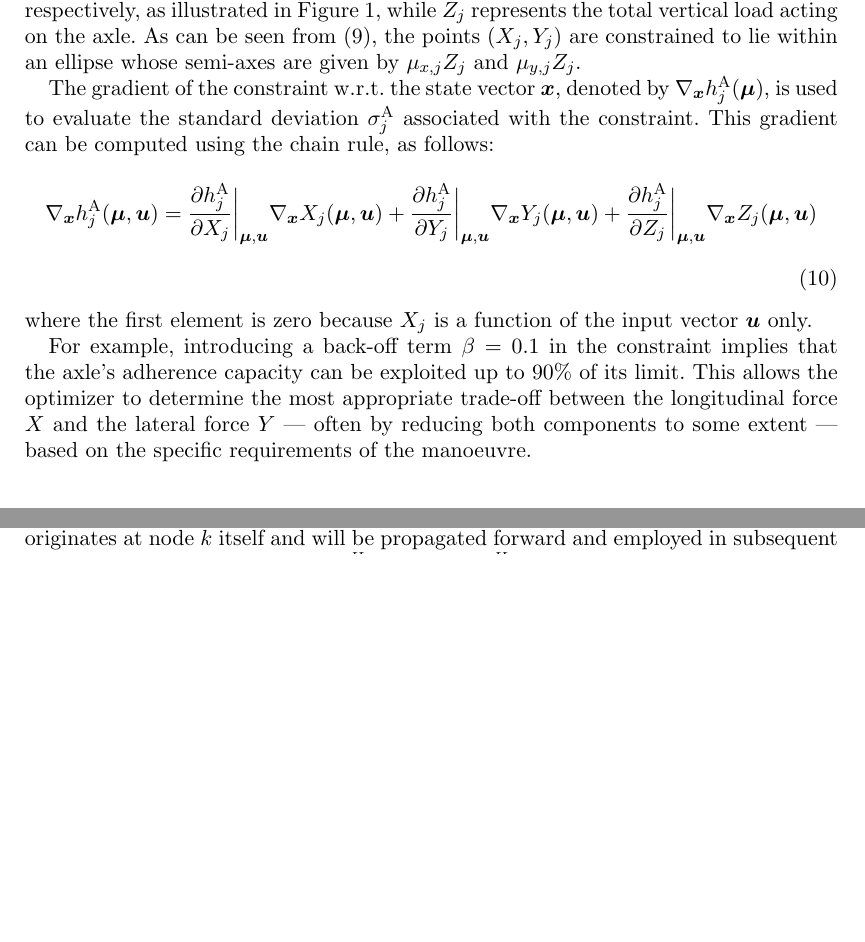
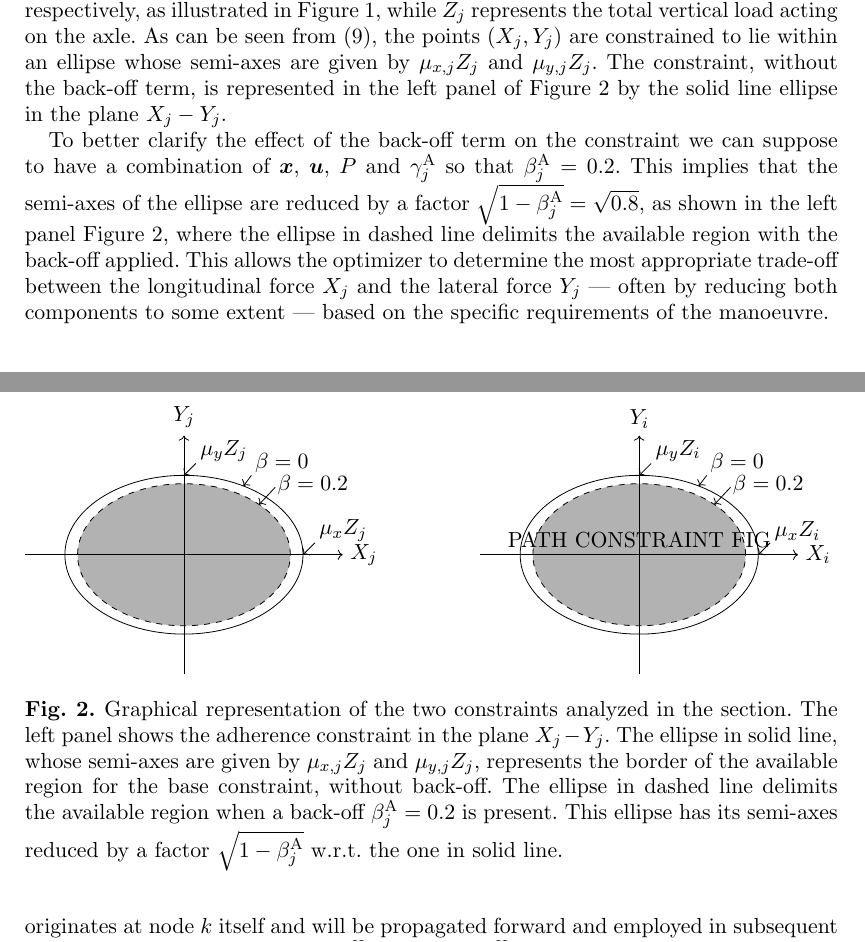
Before and after one commit to MarcoGabiccini/DisturbanceAwarePlanning-paper-2025, a LaTeX document (MAIN.tex, which reads stochastic_vehicle_dynamics.tex): two parts of pages 5 and 6 of 10, joined at a grey line, cut so that both start at the same text, the shorter picture padded with empty space. Compiled offline with pdfLaTeX; a missing bibliography style is replaced by a similar one.

Commit message:
[MM] adherence constraint adjustments

```diff
--- a/stochastic_vehicle_dynamics.tex
+++ b/stochastic_vehicle_dynamics.tex
@@ -184,15 +184,92 @@ The base version of the constraint for each axle can be expressed as a function
 	h^\textrm{A}_j(\bx,\bu) = \left[ \left( \frac{X_j(\bx,\bu)}{\mu_{x,j}} \right)^2+ \left( \frac{Y_j(\bx,\bu)}{\mu_{y,j}}\right)^2\right]\frac{1}{Z_j^2(\bx,\bu)}-1\leq0\qquad j=1,2.\label{eq:adherence_constraint}
 \end{equation}
 where the superscript A denotes adherence, and the subscript $j$ indicates the axle index, with $j=1$ referring to the front axle and $j=2$ to the rear axle. Here, $X_j$ and $Y_j$ denote the longitudinal and lateral components of the in-plane ground forces, respectively, as illustrated in Figure~\ref{fig:vehicle_model}, while $Z_j$ represents the total vertical load acting on the axle.
-As can be seen from~\eqref{eq:adherence_constraint}, the points $\left(X_j,Y_j\right)$ are constrained to lie within an ellipse whose semi-axes are given by $\mu_{x,j}Z_j$ and $\mu_{y,j}Z_j$.
+As can be seen from~\eqref{eq:adherence_constraint}, the points $\left(X_j,Y_j\right)$ are constrained to lie within an ellipse whose semi-axes are given by $\mu_{x,j}Z_j$ and $\mu_{y,j}Z_j$. The constraint, without the back-off term, is represented in the left panel of Figure~\ref{fig:robust_constraints} by the solid line ellipse in the plane $X_j-Y_j$.
 
-The gradient of the constraint w.r.t. the state vector $\bx$, denoted by $\na_{\bx}h^\textrm{A}_j(\bmu)$, is used to evaluate the standard deviation $\sigma^\textrm{A}_j$ associated with the constraint. This gradient can be computed using the chain rule, as follows:
-\begin{equation}
-	\na_{\bx}h^\textrm{A}_j(\bmu,\bu) =
-	\frac{\pd h^\textrm{A}_j}{\pd X_j}\at_{\bmu,\bu}\na_{\bx}X_j(\bmu,\bu) +
-	\frac{\pd h^\textrm{A}_j}{\pd Y_j}\at_{\bmu,\bu}\na_{\bx}Y_j(\bmu,\bu) +
-	\frac{\pd h^\textrm{A}_j}{\pd Z_j}\at_{\bmu,\bu}\na_{\bx}Z_j(\bmu,\bu)
-\end{equation}
-where the first element is zero because $X_j$ is a function of the input vector $\bu$ only.
+To better clarify the effect of the back-off term on the constraint we can suppose to have a combination of $\bx$, $\bu$, $P$ and $\ga^\textrm{A}_j$ so that $\be^\textrm{A}_j=0.2$. This implies that the semi-axes of the ellipse are reduced by a factor $\sqrt{1-\be^\textrm{A}_j} = \sqrt{0.8}$, as shown in the left panel Figure~\ref{fig:robust_constraints}, where the ellipse in dashed line delimits the available region with the back-off applied. This allows the optimizer to determine the most appropriate trade-off between the longitudinal force $X_j$ and the lateral force $Y_j$ --- often by reducing both components to some extent --- based on the specific requirements of the manoeuvre.
 
-For example, introducing a back-off term $\be=0.1$ in the constraint implies that the axle's adherence capacity can be exploited up to 90\% of its limit. This allows the optimizer to determine the most appropriate trade-off between the longitudinal force $X$ and the lateral force $Y$ --- often by reducing both components to some extent --- based on the specific requirements of the manoeuvre.
+%The gradient of the constraint w.r.t. the state vector $\bx$, denoted by $\na_{\bx}h^\textrm{A}_j(\bmu)$, is used to evaluate the standard deviation $\sigma^\textrm{A}_j$ associated with the constraint. This gradient can be computed using the chain rule, as follows:
+%\begin{equation}
+%	\na_{\bx}h^\textrm{A}_j(\bmu,\bu) =
+%	\frac{\pd h^\textrm{A}_j}{\pd X_j}\at_{\bmu,\bu}\na_{\bx}X_j(\bmu,\bu) +
+%	\frac{\pd h^\textrm{A}_j}{\pd Y_j}\at_{\bmu,\bu}\na_{\bx}Y_j(\bmu,\bu) +
+%	\frac{\pd h^\textrm{A}_j}{\pd Z_j}\at_{\bmu,\bu}\na_{\bx}Z_j(\bmu,\bu)
+%\end{equation}
+%where the first element is zero because $X_j$ is a function of the input vector $\bu$ only.
+
+\begin{figure}
+	\centering
+	\begin{tikzpicture}[scale = .7]
+		% Parameters
+		\def\outerX{3}   % x radius of outer ellipse
+		\def\outerY{2}   % y radius of outer ellipse
+		\def\gap{0.2}    % distance between outer and inner ellipse
+		\def\innerX{2.68}
+		\def\innerY{1.79}
+
+		% Draw outer ellipse
+		\draw[] (0,0) ellipse [x radius=\outerX, y radius=\outerY];
+
+		% Draw inner ellipse filled with color
+		\fill[black!30] (0,0) ellipse [
+		x radius={\innerX},
+		y radius={\innerY}
+		];
+		\draw[dashed] (0,0) ellipse [
+		x radius={\innerX},
+		y radius={\innerY}
+		];
+
+		% Draw axes
+		\draw[->] (-\outerX-1,0) -- (\outerX+1,0) node[right] {$X_j$};
+		\draw[->] (0,-\outerY-1) -- (0,\outerY+1) node[above] {$Y_j$};
+
+		% Arrows pointing to the ellipses
+		\draw[->,thin] (1.7,2) -- ({\outerX*cos(60)},{\outerY*sin(60)}) node[midway, above right] {$\beta=0$};
+		\draw[->,thin] (2.3,1.7) -- ({(\innerX)*cos(45)},{(\innerY)*sin(45)}) node[midway, right, shift={(0.05,.2)}] {$\beta=\gap$};
+
+		% Arrows pointing to the ellipses
+		\draw[->,thin] ({\outerX+.3},.3) -- (\outerX,0) node[midway, above right,shift={(.05,0)}] {$\mu_x Z_j$};
+		\draw[->,thin] (.3,{\outerY+.3}) -- (0,\outerY) node[midway, above right,shift={(.05,0)}] {$\mu_y Z_j$};
+
+	\end{tikzpicture}
+	\hfill
+	\begin{tikzpicture}[scale = .7]
+		% Parameters
+		\def\outerX{3}   % x radius of outer ellipse
+		\def\outerY{2}   % y radius of outer ellipse
+		\def\gap{0.2}    % distance between outer and inner ellipse
+		\def\innerX{2.68}
+		\def\innerY{1.79}
+
+		% Draw outer ellipse
+		\draw[] (0,0) ellipse [x radius=\outerX, y radius=\outerY];
+
+		% Draw inner ellipse filled with color
+		\fill[black!30] (0,0) ellipse [
+		x radius={\innerX},
+		y radius={\innerY}
+		];
+		\node[above] at (0,0) {PATH CONSTRAINT FIG};
+		\draw[dashed] (0,0) ellipse [
+		x radius={\innerX},
+		y radius={\innerY}
+		];
+
+		% Draw axes
+		\draw[->] (-\outerX-1,0) -- (\outerX+1,0) node[right] {$X_i$};
+		\draw[->] (0,-\outerY-1) -- (0,\outerY+1) node[above] {$Y_i$};
+
+		% Arrows pointing to the ellipses
+		\draw[->,thin] (1.7,2) -- ({\outerX*cos(60)},{\outerY*sin(60)}) node[midway, above right] {$\beta=0$};
+		\draw[->,thin] (2.3,1.7) -- ({(\innerX)*cos(45)},{(\innerY)*sin(45)}) node[midway, right, shift={(0.05,.2)}] {$\beta=\gap$};
+
+		% Arrows pointing to the ellipses
+		\draw[->,thin] ({\outerX+.3},.3) -- (\outerX,0) node[midway, above right,shift={(.05,0)}] {$\mu_x Z_i$};
+		\draw[->,thin] (.3,{\outerY+.3}) -- (0,\outerY) node[midway, above right,shift={(.05,0)}] {$\mu_y Z_i$};
+
+	\end{tikzpicture}
+	\caption{Graphical representation of the two constraints analyzed in the section. The left panel shows the adherence constraint in the plane $X_j-Y_j$. The ellipse in solid line, whose semi-axes are given by $\mu_{x,j}Z_j$ and $\mu_{y,j}Z_j$, represents the border of the available region for the base constraint, without back-off. The ellipse in dashed line delimits the available region when a back-off $\be^\textrm{A}_j=0.2$ is present. This ellipse has its semi-axes reduced by a factor $\sqrt{1-\be^\textrm{A}_j}$ w.r.t. the one in solid line.
+	}
+	\label{fig:robust_constraints}
+\end{figure}
```
